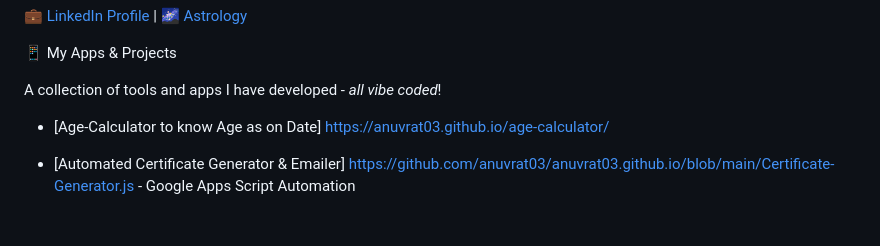
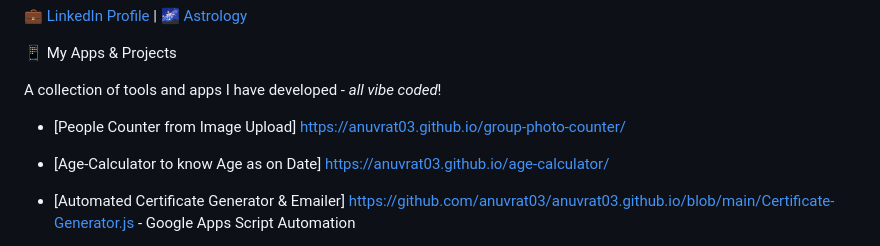
Before and after one commit to anuvrat03/anuvrat03.github.io, a Markdown page: README.md, the part around the change. Drawn GitHub-style; blank space fills up the shorter version.

Commit message:
Update README with new project links
Added a new project link for the People Counter.

```diff
--- a/README.md
+++ b/README.md
@@ -12,6 +12,8 @@ I balance the precision of project management with the creative world of Science
  📱 My Apps & Projects
 
 A collection of tools and apps I have developed - _all vibe coded_!
+
+- [People Counter from Image Upload] https://anuvrat03.github.io/group-photo-counter/
 
 - [Age-Calculator to know Age as on Date] https://anuvrat03.github.io/age-calculator/
 
```
